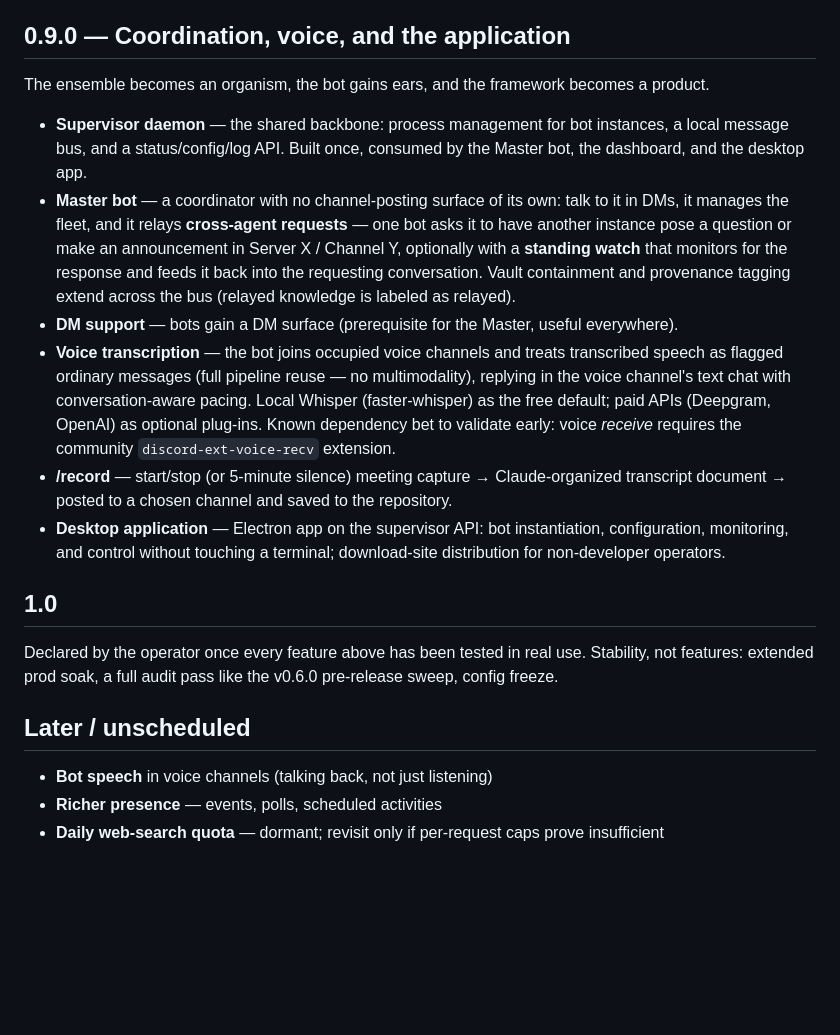
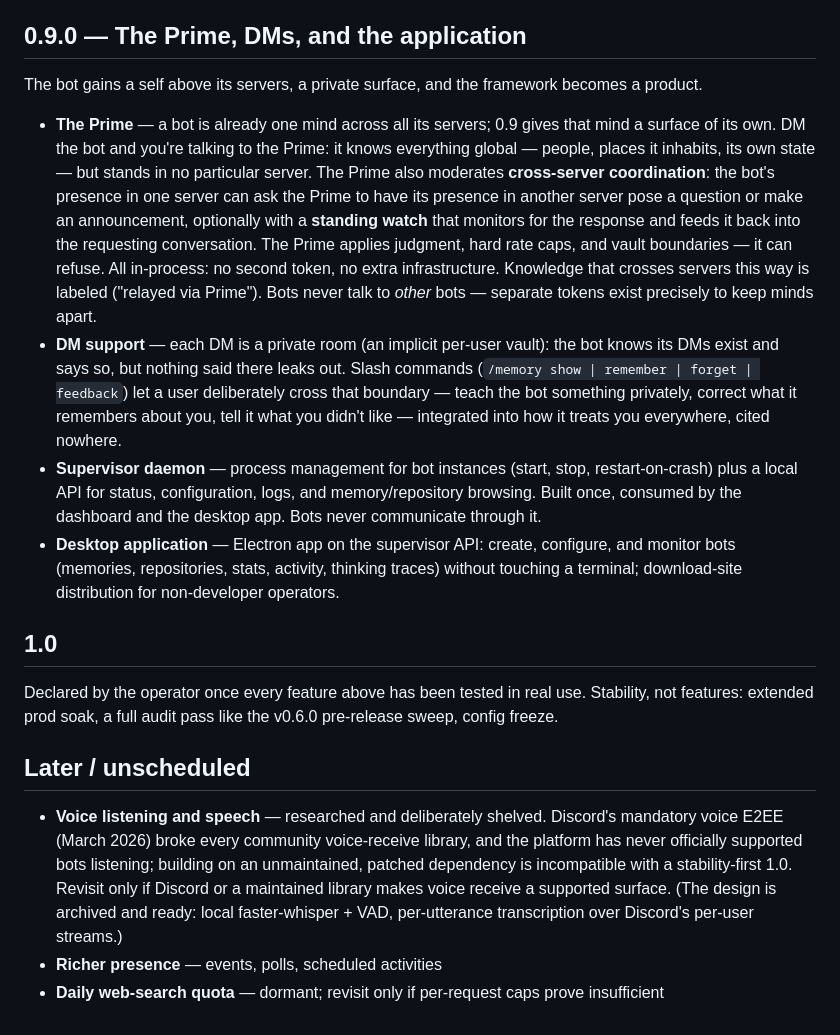
Before and after one commit to CharlesTheFool/discord-agents, a Markdown page: ROADMAP.md, the part around the change. Drawn GitHub-style; blank space fills up the shorter version.

Commit message:
Roadmap: 0.9 reframed around the Prime; voice listening shelved
0.9 is now the Prime (in-process, same token - no Master bot, no message
bus, no bot-to-bot communication), DM support with /memory commands, the
supervisor daemon, and the desktop app. Voice transcription, /record, and
bot speech move to Later/unscheduled: Discord's mandatory voice E2EE
(March 2026) broke every community voice-receive library and the platform
has never supported bots listening - incompatible with a stability-first
1.0. README roadmap teaser synced.

Co-Authored-By: Claude Fable 5 <noreply@anthropic.com>

```diff
--- a/ROADMAP.md
+++ b/ROADMAP.md
@@ -66,36 +66,38 @@ and present on every conversation surface.
   chat like any other channel: meeting notes relayed there become memory,
   documents, reminders.
 
-## 0.9.0 — Coordination, voice, and the application
+## 0.9.0 — The Prime, DMs, and the application
 
-The ensemble becomes an organism, the bot gains ears, and the framework
+The bot gains a self above its servers, a private surface, and the framework
 becomes a product.
 
-- **Supervisor daemon** — the shared backbone: process management for bot
-  instances, a local message bus, and a status/config/log API. Built once,
-  consumed by the Master bot, the dashboard, and the desktop app.
-- **Master bot** — a coordinator with no channel-posting surface of its own:
-  talk to it in DMs, it manages the fleet, and it relays **cross-agent
-  requests** — one bot asks it to have another instance pose a question or
-  make an announcement in Server X / Channel Y, optionally with a
-  **standing watch** that monitors for the response and feeds it back into
-  the requesting conversation. Vault containment and provenance tagging
-  extend across the bus (relayed knowledge is labeled as relayed).
-- **DM support** — bots gain a DM surface (prerequisite for the Master,
-  useful everywhere).
-- **Voice transcription** — the bot joins occupied voice channels and treats
-  transcribed speech as flagged ordinary messages (full pipeline reuse — no
-  multimodality), replying in the voice channel's text chat with
-  conversation-aware pacing. Local Whisper (faster-whisper) as the free
-  default; paid APIs (Deepgram, OpenAI) as optional plug-ins.
-  Known dependency bet to validate early: voice *receive* requires the
-  community `discord-ext-voice-recv` extension.
-- **/record** — start/stop (or 5-minute silence) meeting capture →
-  Claude-organized transcript document → posted to a chosen channel and
-  saved to the repository.
-- **Desktop application** — Electron app on the supervisor API: bot
-  instantiation, configuration, monitoring, and control without touching a
-  terminal; download-site distribution for non-developer operators.
+- **The Prime** — a bot is already one mind across all its servers; 0.9
+  gives that mind a surface of its own. DM the bot and you're talking to
+  the Prime: it knows everything global — people, places it inhabits, its
+  own state — but stands in no particular server. The Prime also moderates
+  **cross-server coordination**: the bot's presence in one server can ask
+  the Prime to have its presence in another server pose a question or make
+  an announcement, optionally with a **standing watch** that monitors for
+  the response and feeds it back into the requesting conversation. The
+  Prime applies judgment, hard rate caps, and vault boundaries — it can
+  refuse. All in-process: no second token, no extra infrastructure.
+  Knowledge that crosses servers this way is labeled ("relayed via Prime").
+  Bots never talk to *other* bots — separate tokens exist precisely to keep
+  minds apart.
+- **DM support** — each DM is a private room (an implicit per-user vault):
+  the bot knows its DMs exist and says so, but nothing said there leaks
+  out. Slash commands (`/memory show | remember | forget | feedback`) let a
+  user deliberately cross that boundary — teach the bot something
+  privately, correct what it remembers about you, tell it what you didn't
+  like — integrated into how it treats you everywhere, cited nowhere.
+- **Supervisor daemon** — process management for bot instances (start,
+  stop, restart-on-crash) plus a local API for status, configuration,
+  logs, and memory/repository browsing. Built once, consumed by the
+  dashboard and the desktop app. Bots never communicate through it.
+- **Desktop application** — Electron app on the supervisor API: create,
+  configure, and monitor bots (memories, repositories, stats, activity,
+  thinking traces) without touching a terminal; download-site distribution
+  for non-developer operators.
 
 ## 1.0
 
@@ -105,7 +107,14 @@ v0.6.0 pre-release sweep, config freeze.
 
 ## Later / unscheduled
 
-- **Bot speech** in voice channels (talking back, not just listening)
+- **Voice listening and speech** — researched and deliberately shelved.
+  Discord's mandatory voice E2EE (March 2026) broke every community
+  voice-receive library, and the platform has never officially supported
+  bots listening; building on an unmaintained, patched dependency is
+  incompatible with a stability-first 1.0. Revisit only if Discord or a
+  maintained library makes voice receive a supported surface. (The design
+  is archived and ready: local faster-whisper + VAD, per-utterance
+  transcription over Discord's per-user streams.)
 - **Richer presence** — events, polls, scheduled activities
 - **Daily web-search quota** — dormant; revisit only if per-request caps
   prove insufficient
```
Also changed, not shown: README.md (+1 -1 lines).
